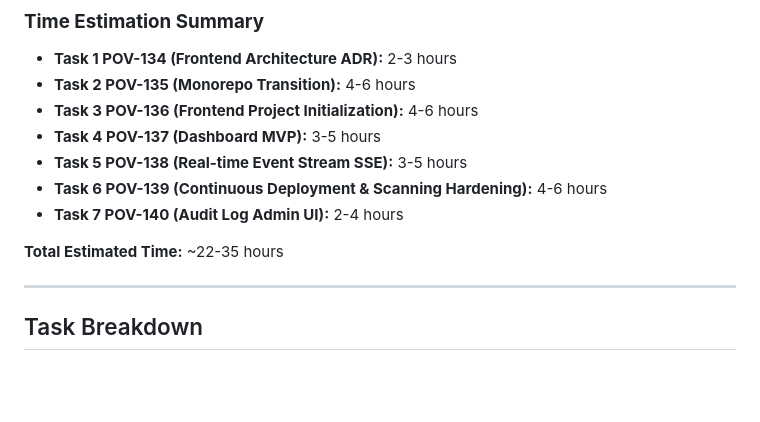
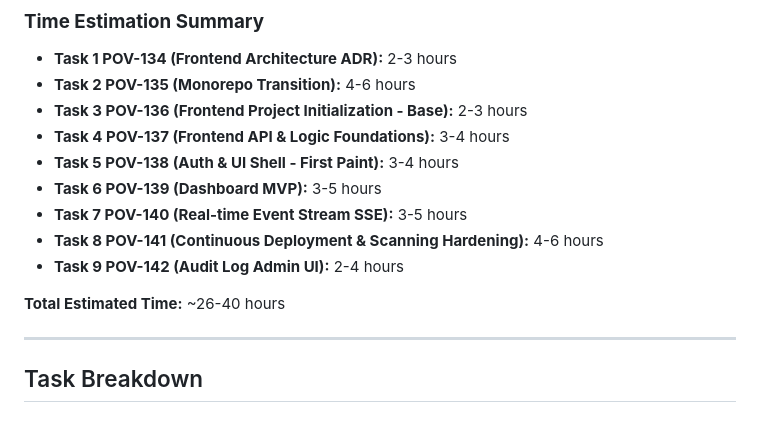
Before and after one commit to sjuresa/povzetkar, a Markdown page: docs/versions/v0.12.0-tasks.md, the part around one of its changes. Drawn GitHub-style; blank space fills up the shorter version.

```diff
--- a/docs/versions/v0.12.0-tasks.md
+++ b/docs/versions/v0.12.0-tasks.md
@@ -21,13 +21,15 @@
 ### **Time Estimation Summary**
 - **Task 1 POV-134 (Frontend Architecture ADR):** 2-3 hours
 - **Task 2 POV-135 (Monorepo Transition):** 4-6 hours
-- **Task 3 POV-136 (Frontend Project Initialization):** 4-6 hours
-- **Task 4 POV-137 (Dashboard MVP):** 3-5 hours
-- **Task 5 POV-138 (Real-time Event Stream SSE):** 3-5 hours
-- **Task 6 POV-139 (Continuous Deployment & Scanning Hardening):** 4-6 hours
-- **Task 7 POV-140 (Audit Log Admin UI):** 2-4 hours
+- **Task 3 POV-136 (Frontend Project Initialization - Base):** 2-3 hours
+- **Task 4 POV-137 (Frontend API & Logic Foundations):** 3-4 hours
+- **Task 5 POV-138 (Auth & UI Shell - First Paint):** 3-4 hours
+- **Task 6 POV-139 (Dashboard MVP):** 3-5 hours
+- **Task 7 POV-140 (Real-time Event Stream SSE):** 3-5 hours
+- **Task 8 POV-141 (Continuous Deployment & Scanning Hardening):** 4-6 hours
+- **Task 9 POV-142 (Audit Log Admin UI):** 2-4 hours
 
-**Total Estimated Time:** ~22-35 hours
+**Total Estimated Time:** ~26-40 hours
 
 ---
 
```
Also changed, not shown: other parts of docs/versions/v0.12.0-tasks.md (+26 -12 lines).
